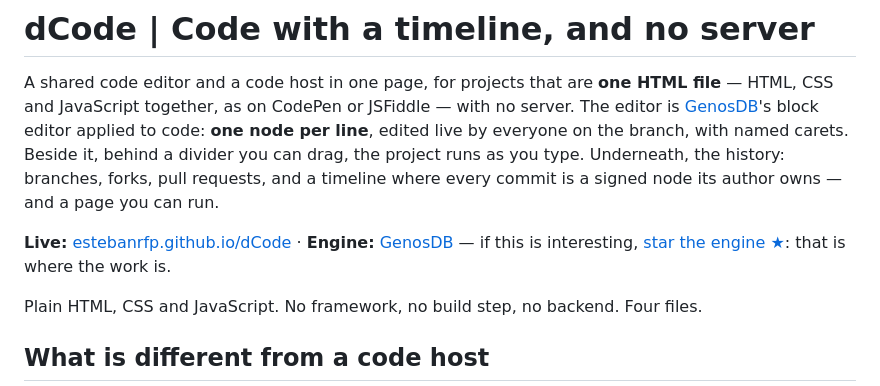
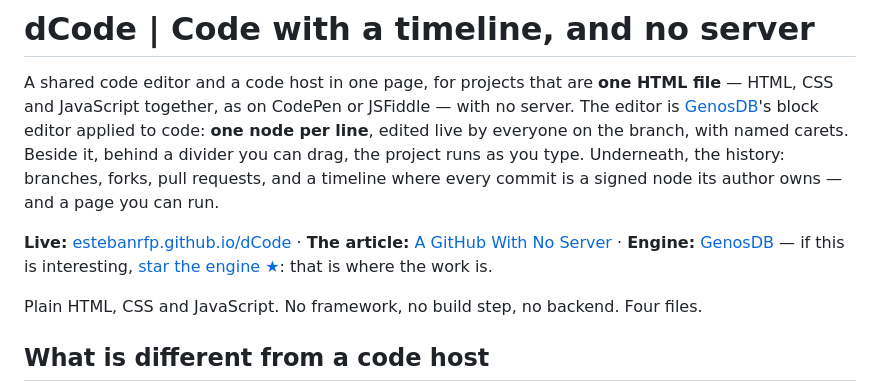
Before and after one commit to estebanrfp/dCode, a Markdown page: README.md, the part around the change. GitHub-like rendering.

Commit message:
README: the article

```diff
--- a/README.md
+++ b/README.md
@@ -2,7 +2,7 @@
 
 A shared code editor and a code host in one page, for projects that are **one HTML file** — HTML, CSS and JavaScript together, as on CodePen or JSFiddle — with no server. The editor is [GenosDB](https://github.com/estebanrfp/gdb)'s block editor applied to code: **one node per line**, edited live by everyone on the branch, with named carets. Beside it, behind a divider you can drag, the project runs as you type. Underneath, the history: branches, forks, pull requests, and a timeline where every commit is a signed node its author owns — and a page you can run.
 
-**Live:** [estebanrfp.github.io/dCode](https://estebanrfp.github.io/dCode/) · **Engine:** [GenosDB](https://github.com/estebanrfp/gdb) — if this is interesting, [star the engine ★](https://github.com/estebanrfp/gdb): that is where the work is.
+**Live:** [estebanrfp.github.io/dCode](https://estebanrfp.github.io/dCode/) · **The article:** [A GitHub With No Server](https://genosdb.com/dcode-p2p-collaborative-code-editor-no-server) · **Engine:** [GenosDB](https://github.com/estebanrfp/gdb) — if this is interesting, [star the engine ★](https://github.com/estebanrfp/gdb): that is where the work is.
 
 Plain HTML, CSS and JavaScript. No framework, no build step, no backend. Four files.
 
```
